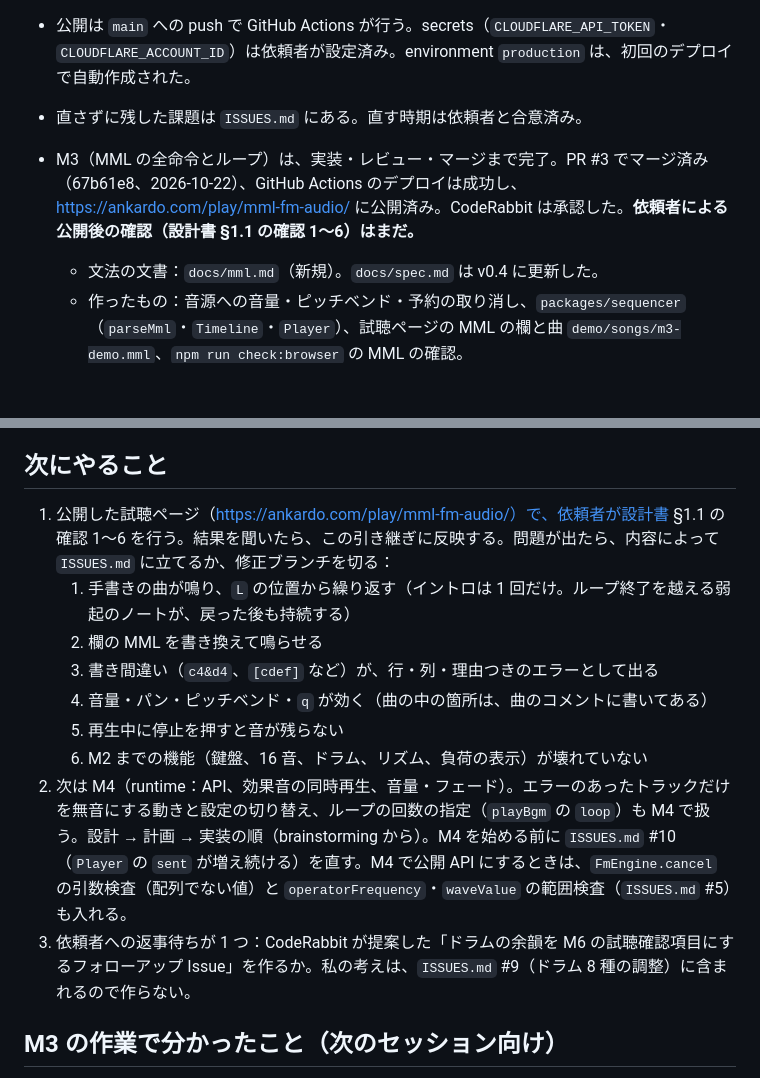
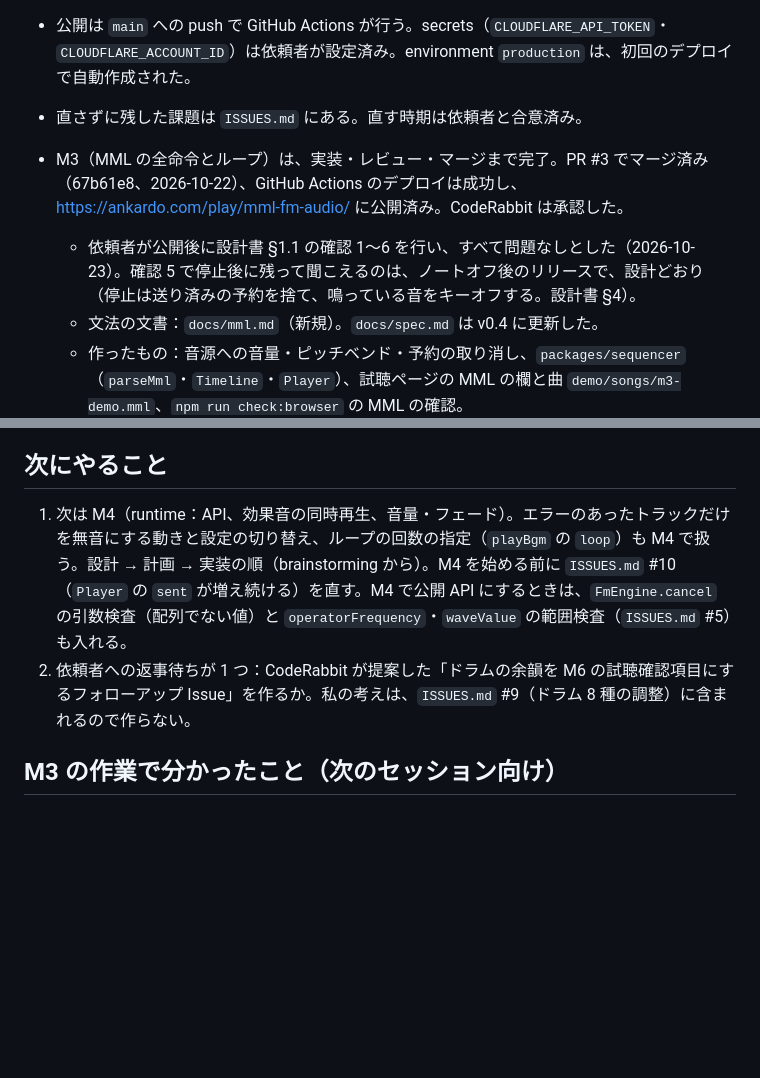
Before and after one commit to akabee0161/mml-fm-audio, a Markdown page: HANDOVER.md, 2 parts joined by grey strips. GitHub-like rendering; blank space fills up the shorter version.

Commit message:
docs: M3 の公開後の確認 1〜6 が問題なしだったことを HANDOVER に反映する

```diff
--- a/HANDOVER.md
+++ b/HANDOVER.md
@@ -15,7 +15,8 @@
 - 公開は `main` への push で GitHub Actions が行う。secrets（`CLOUDFLARE_API_TOKEN`・`CLOUDFLARE_ACCOUNT_ID`）は依頼者が設定済み。environment `production` は、初回のデプロイで自動作成された。
 - 直さずに残した課題は `ISSUES.md` にある。直す時期は依頼者と合意済み。
 
-- M3（MML の全命令とループ）は、実装・レビュー・マージまで完了。PR #3 でマージ済み（67b61e8、2026-10-22）、GitHub Actions のデプロイは成功し、https://ankardo.com/play/mml-fm-audio/ に公開済み。CodeRabbit は承認した。**依頼者による公開後の確認（設計書 §1.1 の確認 1〜6）はまだ。**
+- M3（MML の全命令とループ）は、実装・レビュー・マージまで完了。PR #3 でマージ済み（67b61e8、2026-10-22）、GitHub Actions のデプロイは成功し、https://ankardo.com/play/mml-fm-audio/ に公開済み。CodeRabbit は承認した。
+  - 依頼者が公開後に設計書 §1.1 の確認 1〜6 を行い、すべて問題なしとした（2026-10-23）。確認 5 で停止後に残って聞こえるのは、ノートオフ後のリリースで、設計どおり（停止は送り済みの予約を捨て、鳴っている音をキーオフする。設計書 §4）。
   - 文法の文書：`docs/mml.md`（新規）。`docs/spec.md` は v0.4 に更新した。
   - 作ったもの：音源への音量・ピッチベンド・予約の取り消し、`packages/sequencer`（`parseMml`・`Timeline`・`Player`）、試聴ページの MML の欄と曲 `demo/songs/m3-demo.mml`、`npm run check:browser` の MML の確認。
   - 設計：`docs/superpowers/specs/2026-10-21-m3-sequencer-design.md`（依頼者が読んで承認した）
@@ -28,15 +29,8 @@
 
 ## 次にやること
 
-1. 公開した試聴ページ（https://ankardo.com/play/mml-fm-audio/）で、依頼者が設計書 §1.1 の確認 1〜6 を行う。結果を聞いたら、この引き継ぎに反映する。問題が出たら、内容によって `ISSUES.md` に立てるか、修正ブランチを切る：
-   1. 手書きの曲が鳴り、`L` の位置から繰り返す（イントロは 1 回だけ。ループ終了を越える弱起のノートが、戻った後も持続する）
-   2. 欄の MML を書き換えて鳴らせる
-   3. 書き間違い（`c4&d4`、`[cdef]` など）が、行・列・理由つきのエラーとして出る
-   4. 音量・パン・ピッチベンド・`q` が効く（曲の中の箇所は、曲のコメントに書いてある）
-   5. 再生中に停止を押すと音が残らない
-   6. M2 までの機能（鍵盤、16 音、ドラム、リズム、負荷の表示）が壊れていない
-2. 次は M4（runtime：API、効果音の同時再生、音量・フェード）。エラーのあったトラックだけを無音にする動きと設定の切り替え、ループの回数の指定（`playBgm` の `loop`）も M4 で扱う。設計 → 計画 → 実装の順（brainstorming から）。M4 を始める前に `ISSUES.md` #10（`Player` の `sent` が増え続ける）を直す。M4 で公開 API にするときは、`FmEngine.cancel` の引数検査（配列でない値）と `operatorFrequency`・`waveValue` の範囲検査（`ISSUES.md` #5）も入れる。
-3. 依頼者への返事待ちが 1 つ：CodeRabbit が提案した「ドラムの余韻を M6 の試聴確認項目にするフォローアップ Issue」を作るか。私の考えは、`ISSUES.md` #9（ドラム 8 種の調整）に含まれるので作らない。
+1. 次は M4（runtime：API、効果音の同時再生、音量・フェード）。エラーのあったトラックだけを無音にする動きと設定の切り替え、ループの回数の指定（`playBgm` の `loop`）も M4 で扱う。設計 → 計画 → 実装の順（brainstorming から）。M4 を始める前に `ISSUES.md` #10（`Player` の `sent` が増え続ける）を直す。M4 で公開 API にするときは、`FmEngine.cancel` の引数検査（配列でない値）と `operatorFrequency`・`waveValue` の範囲検査（`ISSUES.md` #5）も入れる。
+2. 依頼者への返事待ちが 1 つ：CodeRabbit が提案した「ドラムの余韻を M6 の試聴確認項目にするフォローアップ Issue」を作るか。私の考えは、`ISSUES.md` #9（ドラム 8 種の調整）に含まれるので作らない。
 
 ## M3 の作業で分かったこと（次のセッション向け）
 
```
Also changed, not shown: other parts of HANDOVER.md (+1 -1 lines).
